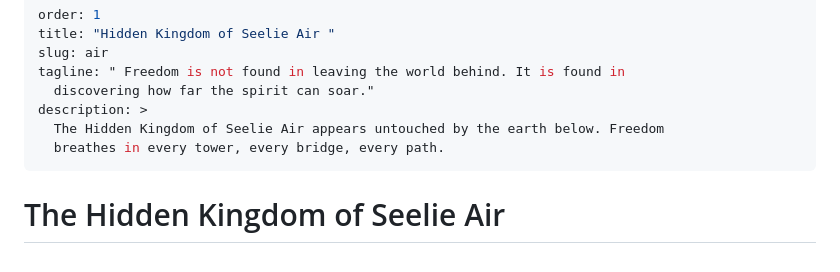
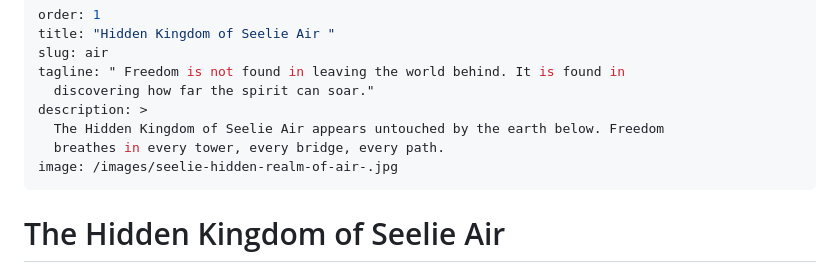
Before and after one commit to iamds/calling-stone-chronicles, a Markdown page: src/realms/1-hidden-kingdom-of-seelie-air.md, the part around the change. Drawn GitHub-style.

Commit message:
Update Realm “1-hidden-kingdom-of-seelie-air”

```diff
--- a/src/realms/1-hidden-kingdom-of-seelie-air.md
+++ b/src/realms/1-hidden-kingdom-of-seelie-air.md
@@ -7,6 +7,7 @@ tagline: " Freedom is not found in leaving the world behind. It is found in
 description: >
   The Hidden Kingdom of Seelie Air appears untouched by the earth below. Freedom
   breathes in every tower, every bridge, every path.
+image: /images/seelie-hidden-realm-of-air-.jpg
 ---
 # The Hidden Kingdom of Seelie Air
 
```
